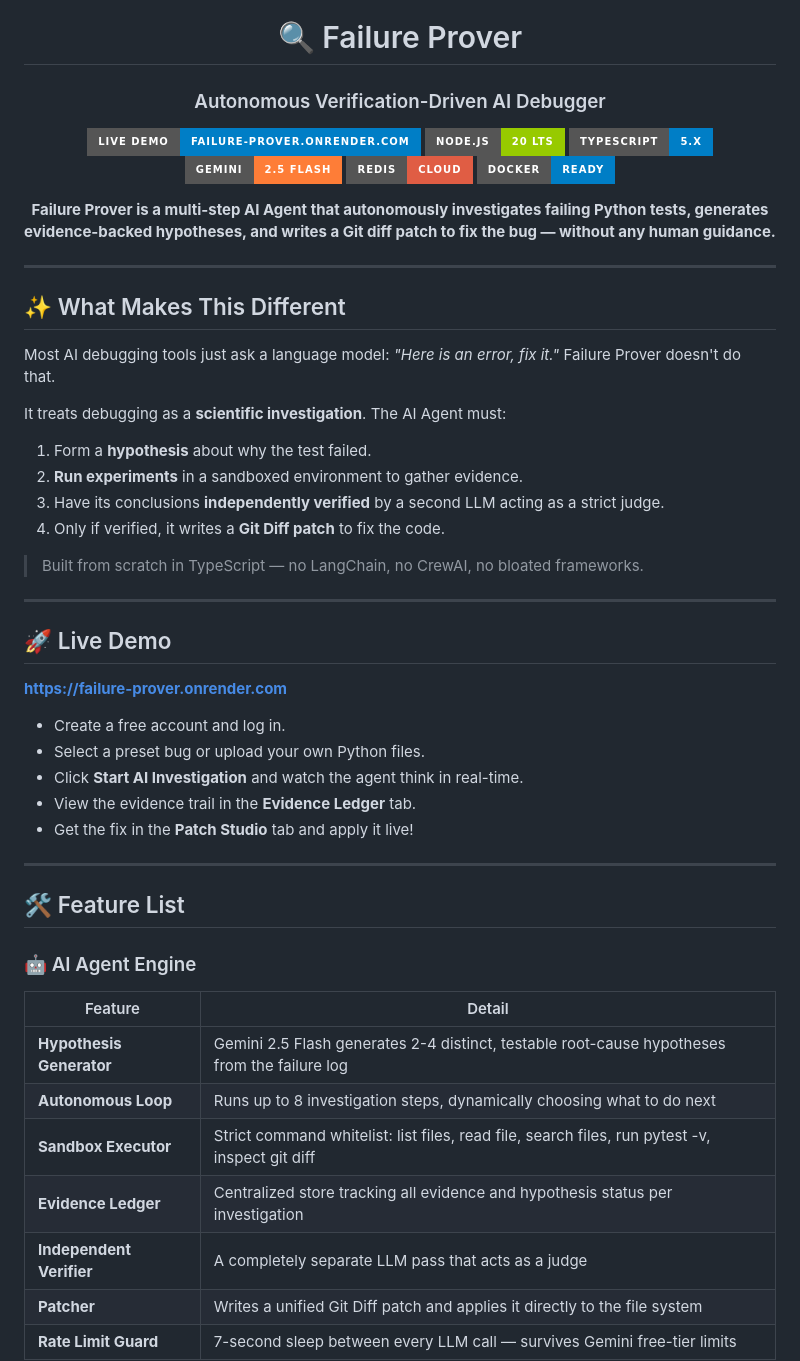
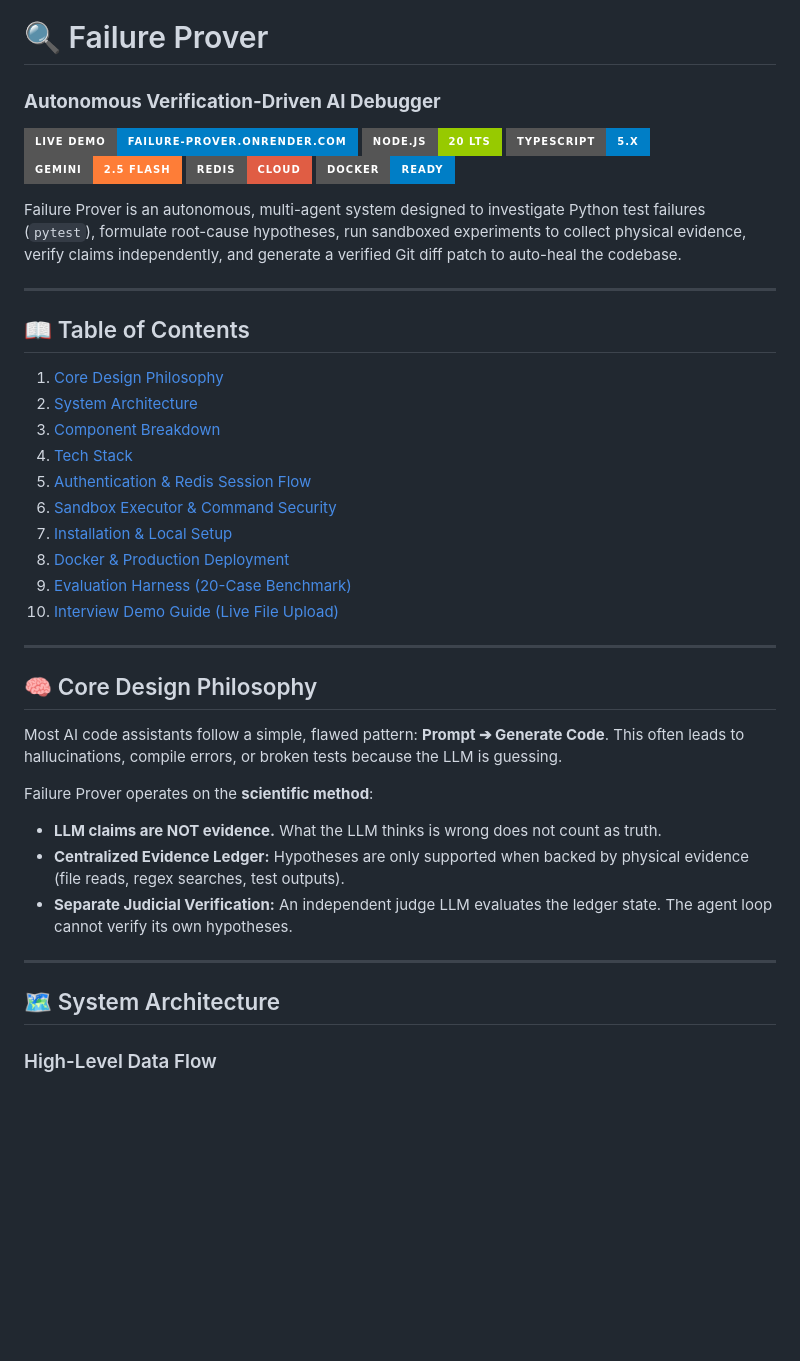
Before and after one commit to SurajPandey22/failure-prover, a Markdown page: README.md, the part around one of its changes. Drawn GitHub-style; badges without logos; blank space fills up the shorter version.

Commit message:
docs: create ultra-comprehensive README.md including architecture, component deep dive, Redis auth flows, sandbox security details, and interview demo scripts

```diff
--- a/README.md
+++ b/README.md
@@ -3,6 +1,6 @@
 # 🔍 Failure Prover
 
-### Autonomous Verification-Driven AI Debugger
+### **Autonomous Verification-Driven AI Debugger**
 
 [![Live Demo](https://img.shields.io/badge/Live%20Demo-failure--prover.onrender.com-blue?style=for-the-badge)](https://failure-prover.onrender.com)
 [![Node.js](https://img.shields.io/badge/Node.js-20%20LTS-green?style=for-the-badge&logo=node.js)](https://nodejs.org)
@@ -11,48 +9,36 @@
 [![Redis](https://img.shields.io/badge/Redis-Cloud-red?style=for-the-badge&logo=redis)](https://redis.io)
 [![Docker](https://img.shields.io/badge/Docker-Ready-blue?style=for-the-badge&logo=docker)](https://docker.com)
 
-**Failure Prover is a multi-step AI Agent that autonomously investigates failing Python tests, generates evidence-backed hypotheses, and writes a Git diff patch to fix the bug — without any human guidance.**
-
-</div>
+Failure Prover is an autonomous, multi-agent system designed to investigate Python test failures (`pytest`), formulate root-cause hypotheses, run sandboxed experiments to collect physical evidence, verify claims independently, and generate a verified Git diff patch to auto-heal the codebase.
 
 ---
 
-## ✨ What Makes This Different
-
-Most AI debugging tools just ask a language model: *"Here is an error, fix it."* Failure Prover doesn't do that.
-
-It treats debugging as a **scientific investigation**. The AI Agent must:
-1. Form a **hypothesis** about why the test failed.
-2. **Run experiments** in a sandboxed environment to gather evidence.
-3. Have its conclusions **independently verified** by a second LLM acting as a strict judge.
-4. Only if verified, it writes a **Git Diff patch** to fix the code.
-
-> Built from scratch in TypeScript — no LangChain, no CrewAI, no bloated frameworks.
+## 📖 Table of Contents
+1. [Core Design Philosophy](#-core-design-philosophy)
+2. [System Architecture](#-system-architecture)
+3. [Component Breakdown](#-component-breakdown)
+4. [Tech Stack](#-tech-stack)
+5. [Authentication & Redis Session Flow](#-authentication--redis-session-flow)
+6. [Sandbox Executor & Command Security](#-sandbox-executor--command-security)
+7. [Installation & Local Setup](#-installation--local-setup)
+8. [Docker & Production Deployment](#-docker--production-deployment)
+9. [Evaluation Harness (20-Case Benchmark)](#-evaluation-harness-20-case-benchmark)
+10. [Interview Demo Guide (Live File Upload)](#-interview-demo-guide-live-file-upload)
 
 ---
 
-## 🚀 Live Demo
+## 🧠 Core Design Philosophy
 
-**[https://failure-prover.onrender.com](https://failure-prover.onrender.com)**
+Most AI code assistants follow a simple, flawed pattern: **Prompt ➔ Generate Code**. This often leads to hallucinations, compile errors, or broken tests because the LLM is guessing.
 
-- Create a free account and log in.
-- Select a preset bug or upload your own Python files.
-- Click **Start AI Investigation** and watch the agent think in real-time.
-- View the evidence trail in the **Evidence Ledger** tab.
-- Get the fix in the **Patch Studio** tab and apply it live!
+Failure Prover operates on the **scientific method**:
+*   **LLM claims are NOT evidence.** What the LLM thinks is wrong does not count as truth.
+*   **Centralized Evidence Ledger:** Hypotheses are only supported when backed by physical evidence (file reads, regex searches, test outputs).
+*   **Separate Judicial Verification:** An independent judge LLM evaluates the ledger state. The agent loop cannot verify its own hypotheses.
 
 ---
 
-## 🛠️ Feature List
+## 🗺️ System Architecture
 
-### 🤖 AI Agent Engine
-| Feature | Detail |
-|---|---|
-| **Hypothesis Generator** | Gemini 2.5 Flash generates 2-4 distinct, testable root-cause hypotheses from the failure log |
-| **Autonomous Loop** | Runs up to 8 investigation steps, dynamically choosing what to do next |
-| **Sandbox Executor** | Strict command whitelist: list files, read file, search files, run pytest -v, inspect git diff |
-| **Evidence Ledger** | Centralized store tracking all evidence and hypothesis status per investigation |
-| **Independent Verifier** | A completely separate LLM pass that acts as a judge |
-| **Patcher** | Writes a unified Git Diff patch and applies it directly to the file system |
-| **Rate Limit Guard** | 7-second sleep between every LLM call — survives Gemini free-tier limits |
+### High-Level Data Flow
 
```
Also changed, not shown: other parts of README.md (+189 -104 lines).
